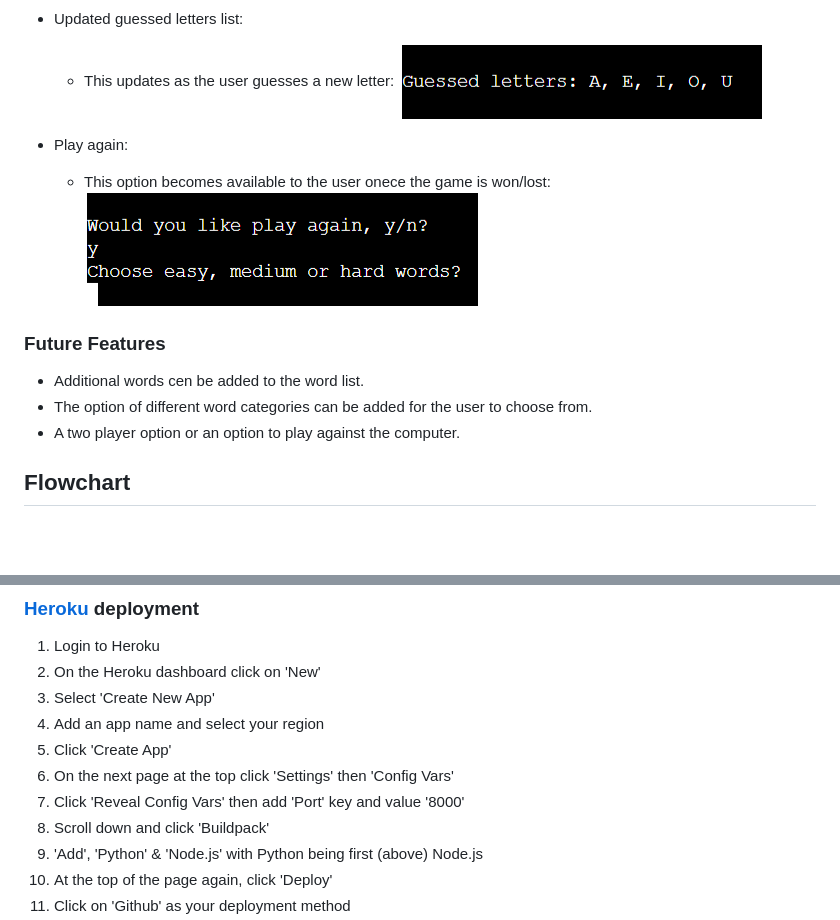
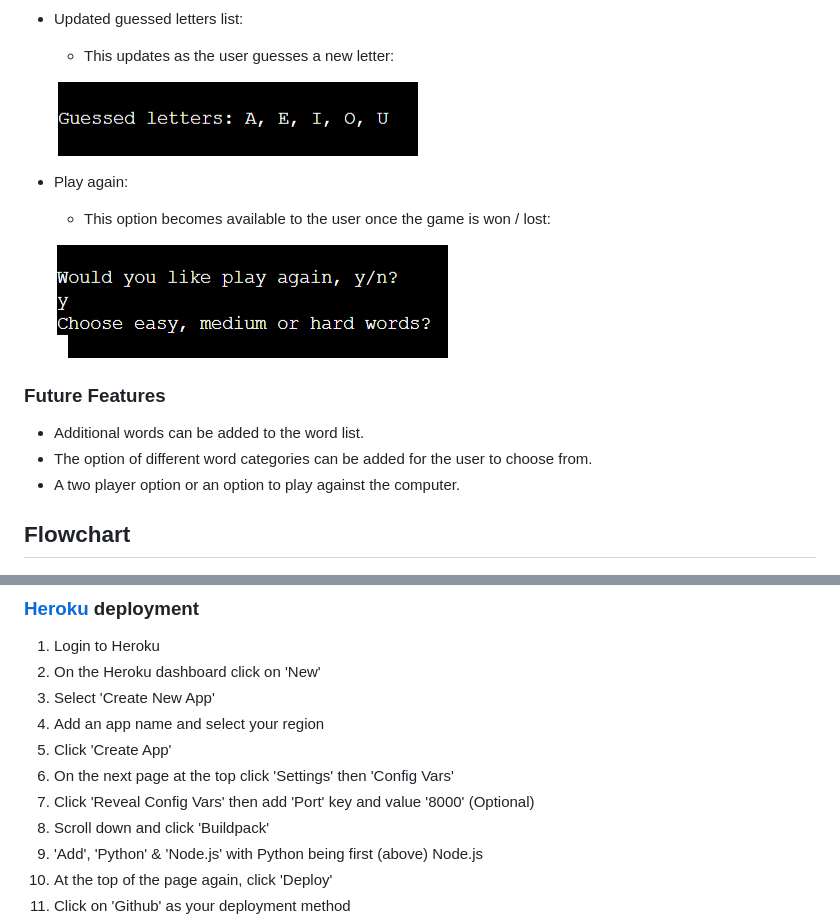
Before and after one commit to Code-Institute-Submissions/NNicoleJackson89-pp3-hangman, a Markdown page: README.md, 2 parts joined by grey strips. Drawn GitHub-style; blank space fills up the shorter version.

```diff
--- a/README.md
+++ b/README.md
@@ -108,20 +132,25 @@ The users goal is to guess the correct word before the game ends, this is displa
     ![More than one letter](./assets/docs/one-letter.png)
 
 - Updated guessed letters list:
+
     - This updates as the user guesses a new letter:
+
     ![Guessed letters](./assets/docs/guessed-letters.png)
 
 - Play again:
-    - This option becomes available to the user onece the game is won/lost:
+
+    - This option becomes available to the user once the game is won / lost:
+
     ![Play again](./assets/docs/play-again.png)
 
 ### Future Features
 
-- Additional words cen be added to the word list.
+- Additional words can be added to the word list.
 - The option of different word categories can be added for the user to choose from.
 - A two player option or an option to play against the computer.
 
 ## Flowchart
+
 ![Flowchart](./assets/docs/flowchart.png)
 
 ## Testing
@@ -160,7 +189,7 @@ Function were tested using [CI Python linter](https://pep8ci.herokuapp.com/) thr
 4. Add an app name and select your region
 5. Click 'Create App'
 6. On the next page at the top click 'Settings' then 'Config Vars'
-7. Click 'Reveal Config Vars' then add 'Port' key and value '8000'
+7. Click 'Reveal Config Vars' then add 'Port' key and value '8000' (Optional)
 8. Scroll down and click 'Buildpack'
 9. 'Add', 'Python' & 'Node.js' with Python being first (above) Node.js
 10. At the top of the page again, click 'Deploy'
```
Also changed, not shown: other parts of README.md (+42 -18 lines).
